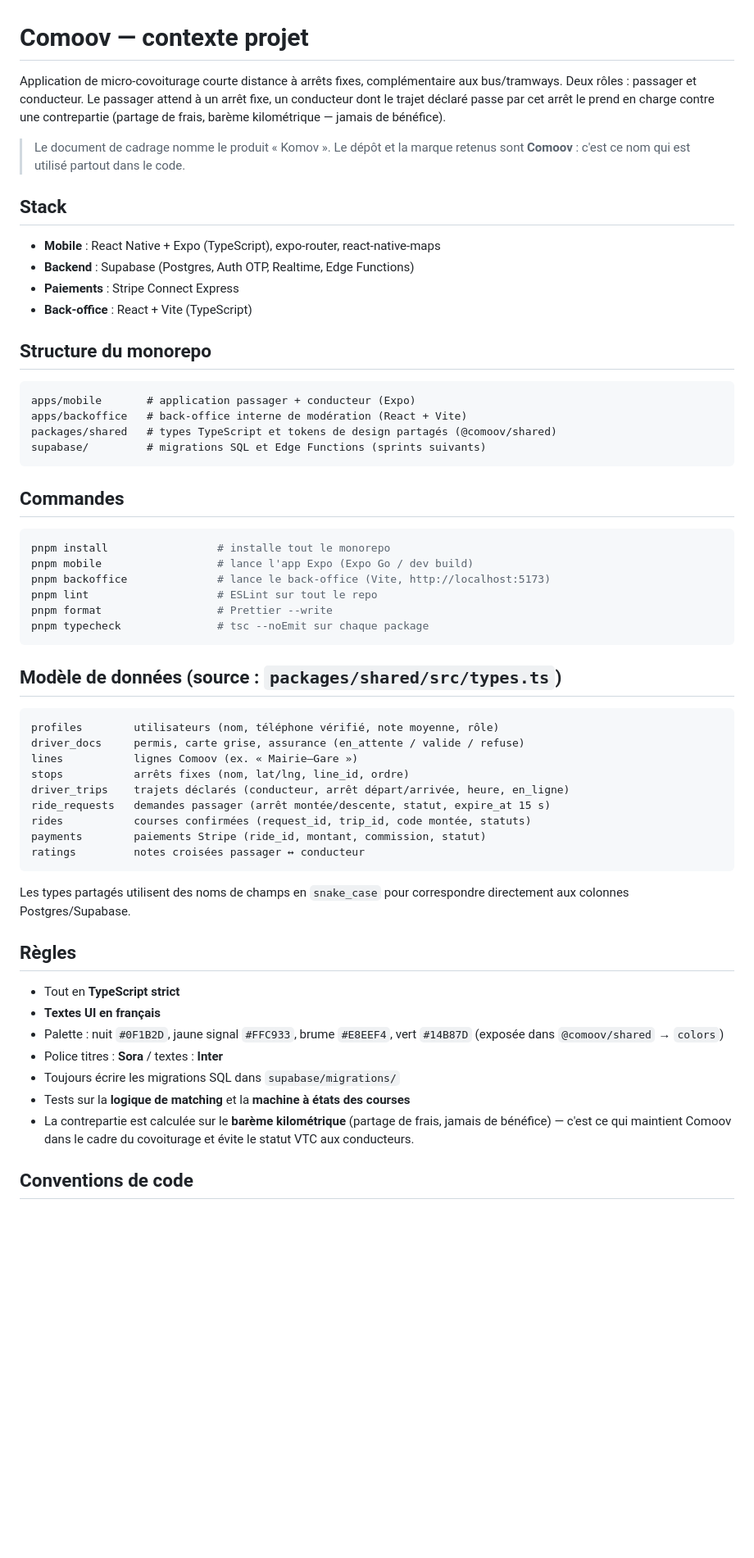
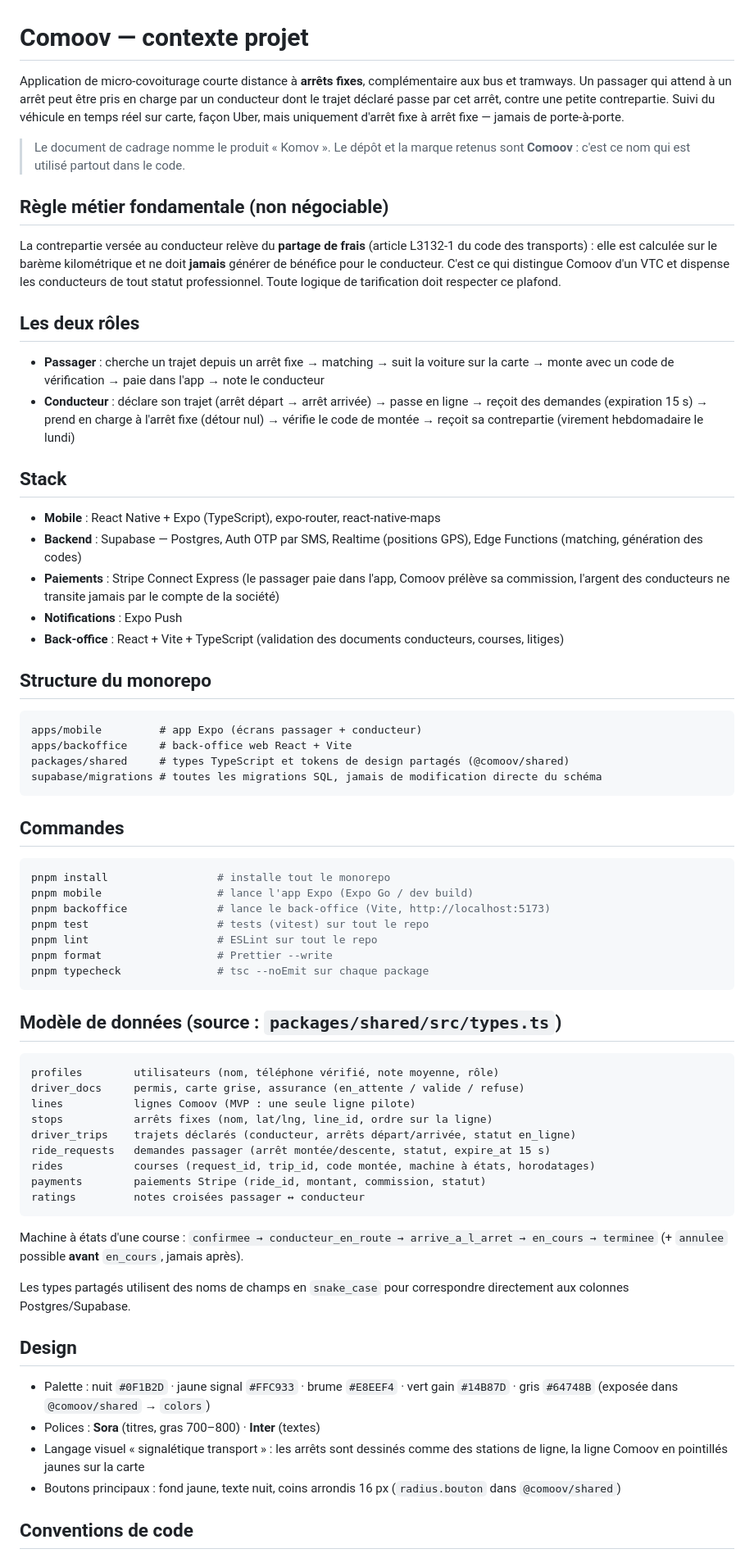
Before and after one commit to nadiaperezibanez-cmd/comoov, a Markdown page: CLAUDE.md, the part around one of its changes. Shown at 82% size. GitHub-like rendering; blank space fills up the shorter version.

Commit message:
docs: enrichit le contexte projet (cadrage v2)
Reprend le CLAUDE.md v2 du cadrage : règle métier fondamentale
(partage de frais, art. L3132-1), parcours des deux rôles, palette
étendue (gris), boutons 16 px, conventions de commits et de tests,
machine à états (annulation possible uniquement avant « en_cours »),
checklist d'avancement des sprints. Ajoute `pnpm test` au README.

Co-Authored-By: Claude Opus 4.8 <noreply@anthropic.com>
Claude-Session: https://claude.ai/code/session_0146Pt2JTeSC7EuawvhfVojG

````diff
--- a/CLAUDE.md
+++ b/CLAUDE.md
@@ -1,28 +1,52 @@
 # Comoov — contexte projet
 
-Application de micro-covoiturage courte distance à arrêts fixes,
-complémentaire aux bus/tramways. Deux rôles : passager et conducteur.
-Le passager attend à un arrêt fixe, un conducteur dont le trajet déclaré
-passe par cet arrêt le prend en charge contre une contrepartie
-(partage de frais, barème kilométrique — jamais de bénéfice).
+Application de micro-covoiturage courte distance à **arrêts fixes**,
+complémentaire aux bus et tramways. Un passager qui attend à un arrêt peut
+être pris en charge par un conducteur dont le trajet déclaré passe par cet
+arrêt, contre une petite contrepartie. Suivi du véhicule en temps réel sur
+carte, façon Uber, mais uniquement d'arrêt fixe à arrêt fixe — jamais de
+porte-à-porte.
 
 > Le document de cadrage nomme le produit « Komov ». Le dépôt et la marque
 > retenus sont **Comoov** : c'est ce nom qui est utilisé partout dans le code.
 
+## Règle métier fondamentale (non négociable)
+
+La contrepartie versée au conducteur relève du **partage de frais**
+(article L3132-1 du code des transports) : elle est calculée sur le barème
+kilométrique et ne doit **jamais** générer de bénéfice pour le conducteur.
+C'est ce qui distingue Comoov d'un VTC et dispense les conducteurs de tout
+statut professionnel. Toute logique de tarification doit respecter ce plafond.
+
+## Les deux rôles
+
+- **Passager** : cherche un trajet depuis un arrêt fixe → matching → suit la
+  voiture sur la carte → monte avec un code de vérification → paie dans
+  l'app → note le conducteur
+- **Conducteur** : déclare son trajet (arrêt départ → arrêt arrivée) → passe
+  en ligne → reçoit des demandes (expiration 15 s) → prend en charge à
+  l'arrêt fixe (détour nul) → vérifie le code de montée → reçoit sa
+  contrepartie (virement hebdomadaire le lundi)
+
 ## Stack
 
 - **Mobile** : React Native + Expo (TypeScript), expo-router, react-native-maps
-- **Backend** : Supabase (Postgres, Auth OTP, Realtime, Edge Functions)
-- **Paiements** : Stripe Connect Express
-- **Back-office** : React + Vite (TypeScript)
+- **Backend** : Supabase — Postgres, Auth OTP par SMS, Realtime (positions
+  GPS), Edge Functions (matching, génération des codes)
+- **Paiements** : Stripe Connect Express (le passager paie dans l'app, Comoov
+  prélève sa commission, l'argent des conducteurs ne transite jamais par le
+  compte de la société)
+- **Notifications** : Expo Push
+- **Back-office** : React + Vite + TypeScript (validation des documents
+  conducteurs, courses, litiges)
 
 ## Structure du monorepo
 
 ```
-apps/mobile       # application passager + conducteur (Expo)
-apps/backoffice   # back-office interne de modération (React + Vite)
-packages/shared   # types TypeScript et tokens de design partagés (@comoov/shared)
-supabase/         # migrations SQL et Edge Functions (sprints suivants)
+apps/mobile         # app Expo (écrans passager + conducteur)
+apps/backoffice     # back-office web React + Vite
+packages/shared     # types TypeScript et tokens de design partagés (@comoov/shared)
+supabase/migrations # toutes les migrations SQL, jamais de modification directe du schéma
 ```
 
 ## Commandes
@@ -31,6 +55,7 @@ supabase/         # migrations SQL et Edge Functions (sprints suivants)
 pnpm install                 # installe tout le monorepo
 pnpm mobile                  # lance l'app Expo (Expo Go / dev build)
 pnpm backoffice              # lance le back-office (Vite, http://localhost:5173)
+pnpm test                    # tests (vitest) sur tout le repo
 pnpm lint                    # ESLint sur tout le repo
 pnpm format                  # Prettier --write
 pnpm typecheck               # tsc --noEmit sur chaque package
@@ -41,30 +66,31 @@ pnpm typecheck               # tsc --noEmit sur chaque package
 ```
 profiles        utilisateurs (nom, téléphone vérifié, note moyenne, rôle)
 driver_docs     permis, carte grise, assurance (en_attente / valide / refuse)
-lines           lignes Comoov (ex. « Mairie–Gare »)
-stops           arrêts fixes (nom, lat/lng, line_id, ordre)
-driver_trips    trajets déclarés (conducteur, arrêt départ/arrivée, heure, en_ligne)
+lines           lignes Comoov (MVP : une seule ligne pilote)
+stops           arrêts fixes (nom, lat/lng, line_id, ordre sur la ligne)
+driver_trips    trajets déclarés (conducteur, arrêts départ/arrivée, statut en_ligne)
 ride_requests   demandes passager (arrêt montée/descente, statut, expire_at 15 s)
-rides           courses confirmées (request_id, trip_id, code montée, statuts)
+rides           courses (request_id, trip_id, code montée, machine à états, horodatages)
 payments        paiements Stripe (ride_id, montant, commission, statut)
 ratings         notes croisées passager ↔ conducteur
 ```
 
+Machine à états d'une course :
+`confirmee → conducteur_en_route → arrive_a_l_arret → en_cours → terminee`
+(+ `annulee` possible **avant** `en_cours`, jamais après).
+
 Les types partagés utilisent des noms de champs en `snake_case` pour
 correspondre directement aux colonnes Postgres/Supabase.
 
-## Règles
+## Design
 
-- Tout en **TypeScript strict**
-- **Textes UI en français**
-- Palette : nuit `#0F1B2D`, jaune signal `#FFC933`, brume `#E8EEF4`, vert `#14B87D`
-  (exposée dans `@comoov/shared` → `colors`)
-- Police titres : **Sora** / textes : **Inter**
-- Toujours écrire les migrations SQL dans `supabase/migrations/`
-- Tests sur la **logique de matching** et la **machine à états des courses**
-- La contrepartie est calculée sur le **barème kilométrique** (partage de
-  frais, jamais de bénéfice) — c'est ce qui maintient Comoov dans le cadre du
-  covoiturage et évite le statut VTC aux conducteurs.
+- Palette : nuit `#0F1B2D` · jaune signal `#FFC933` · brume `#E8EEF4` ·
+  vert gain `#14B87D` · gris `#64748B` (exposée dans `@comoov/shared` → `colors`)
+- Polices : **Sora** (titres, gras 700–800) · **Inter** (textes)
+- Langage visuel « signalétique transport » : les arrêts sont dessinés comme
+  des stations de ligne, la ligne Comoov en pointillés jaunes sur la carte
+- Boutons principaux : fond jaune, texte nuit, coins arrondis 16 px
+  (`radius.bouton` dans `@comoov/shared`)
 
 ## Conventions de code
 
````
Also changed, not shown: other parts of CLAUDE.md (+28 -3 lines), README.md (+1 -0 lines).
